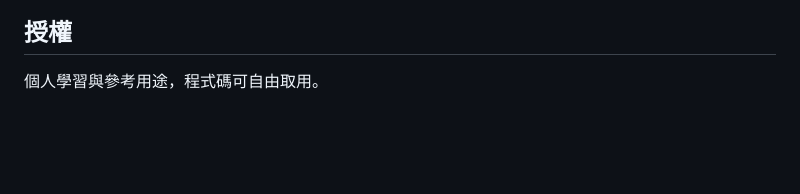
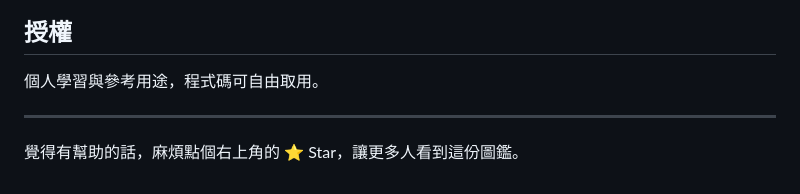
Before and after one commit to qpalzm963/animation-gallery, a Markdown page: README.md, the part around one of its changes. Rendered like a GitHub page; blank space fills up the shorter version.

Commit message:
README 加上 star 引導與即時星數徽章

```diff
--- a/README.md
+++ b/README.md
@@ -63,3 +65,7 @@ CSS），prompt 帶的是**視覺規格**而不是要求逐行翻譯 CSS，並
 ## 授權
 
 個人學習與參考用途，程式碼可自由取用。
+
+---
+
+覺得有幫助的話，麻煩點個右上角的 ⭐ Star，讓更多人看到這份圖鑑。
```
Also changed, not shown: other parts of README.md (+2 -0 lines).
